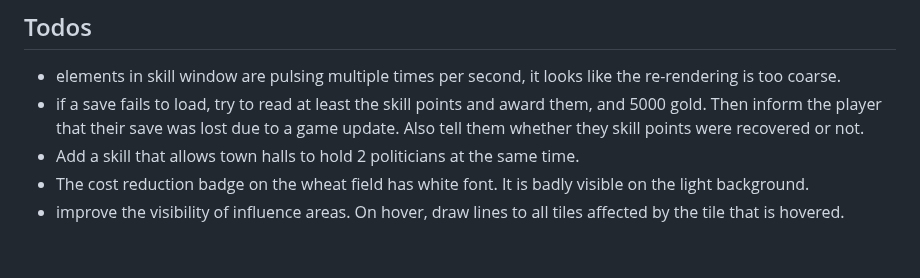
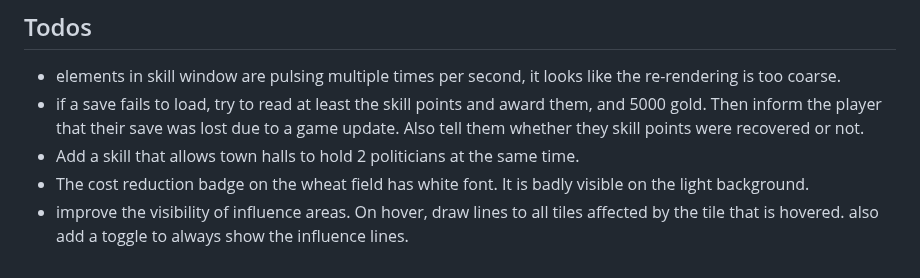
Before and after one commit to epic-64/cascade, a Markdown page: TODO.md, the part around the change. GitHub-like rendering.

Commit message:
update TODO.md with new task to add toggle for always showing influence lines

```diff
--- a/TODO.md
+++ b/TODO.md
@@ -79,3 +79,4 @@
 - Add a skill that allows town halls to hold 2 politicians at the same time.
 - The cost reduction badge on the wheat field has white font. It is badly visible on the light background.
 - improve the visibility of influence areas. On hover, draw lines to all tiles affected by the tile that is hovered.
+  also add a toggle to always show the influence lines.
```
